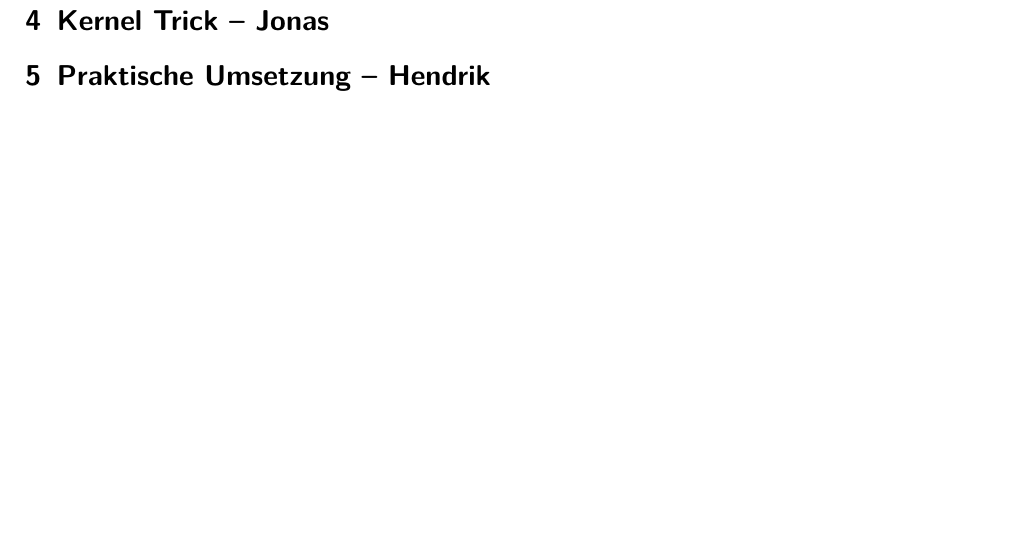
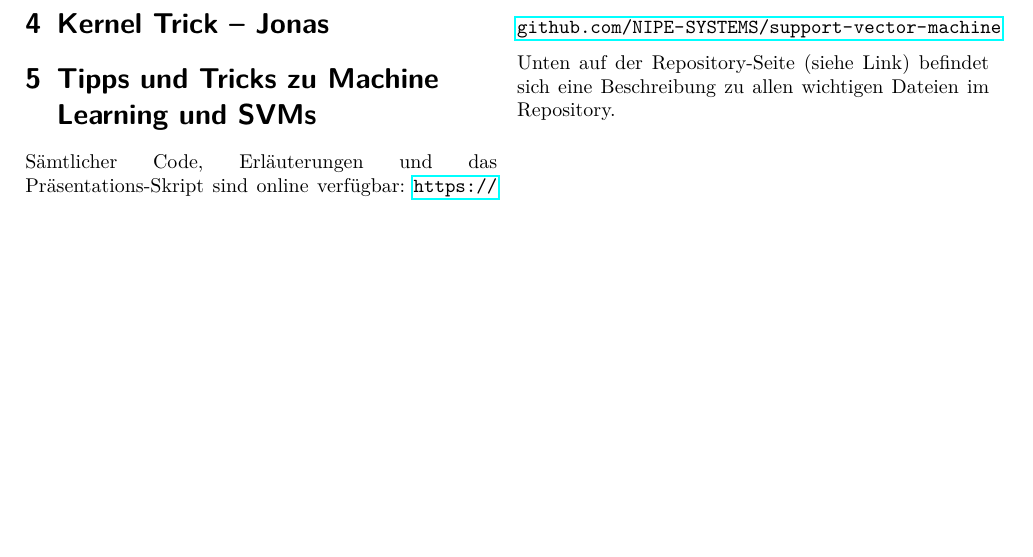
Before and after one commit to NIPE-SYSTEMS/support-vector-machine, a LaTeX document (submission/submission.tex): part of page 2 of 2, cut so that both start at the same text, the shorter picture padded with empty space. Compiled offline with pdfLaTeX.

Commit message:
Add example part

```diff
--- a/submission/submission.tex
+++ b/submission/submission.tex
@@ -97,7 +97,10 @@
                 \end{align*}
         \section{Kernel Trick -- Jonas}
 
-        \section{Praktische Umsetzung -- Hendrik}
+        \section{Tipps und Tricks zu Machine Learning und SVMs}
+            Sämtlicher Code, Erläuterungen und das Präsentations-Skript sind online verfügbar: \url{https://github.com/NIPE-SYSTEMS/support-vector-machine}
+
+            Unten auf der Repository-Seite (siehe Link) befindet sich eine Beschreibung zu allen wichtigen Dateien im Repository.
 
 
     \end{multicols}
```
